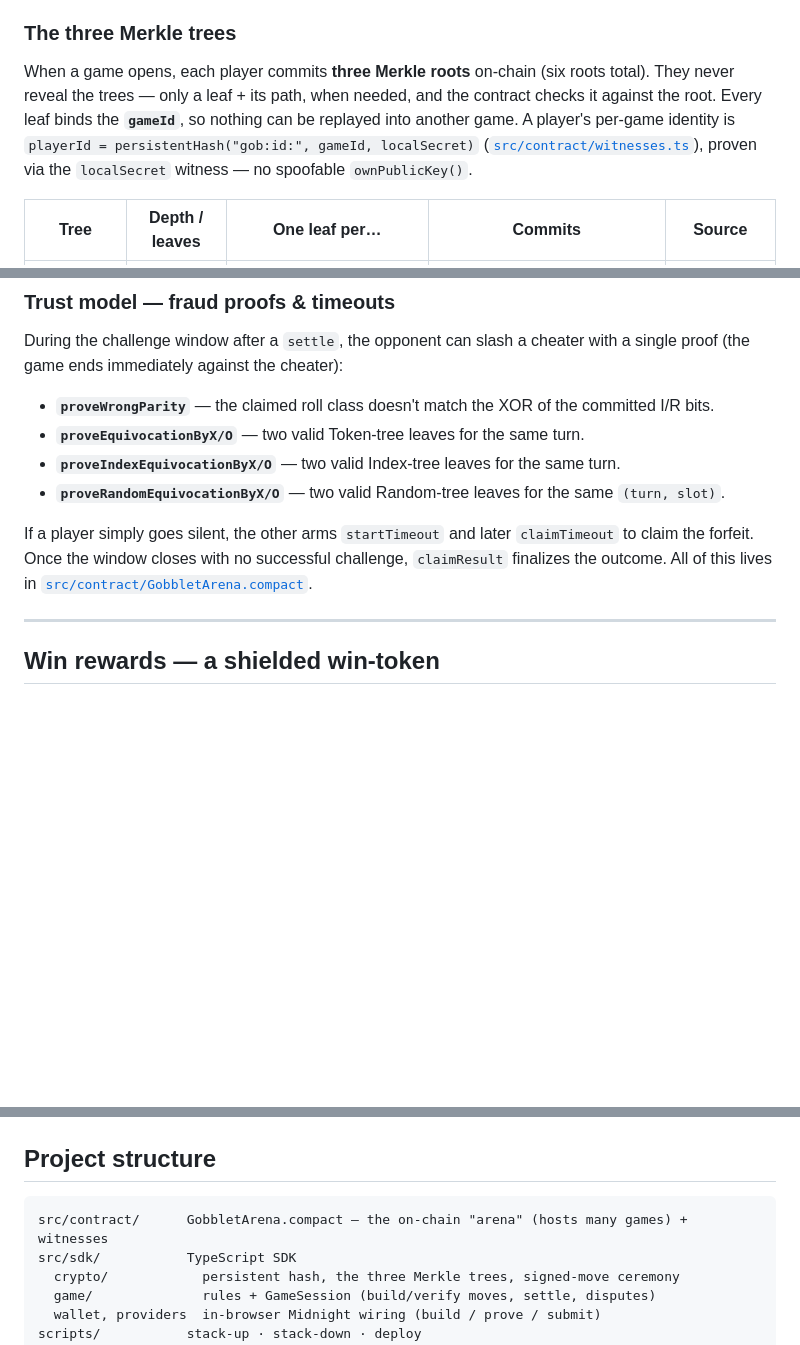
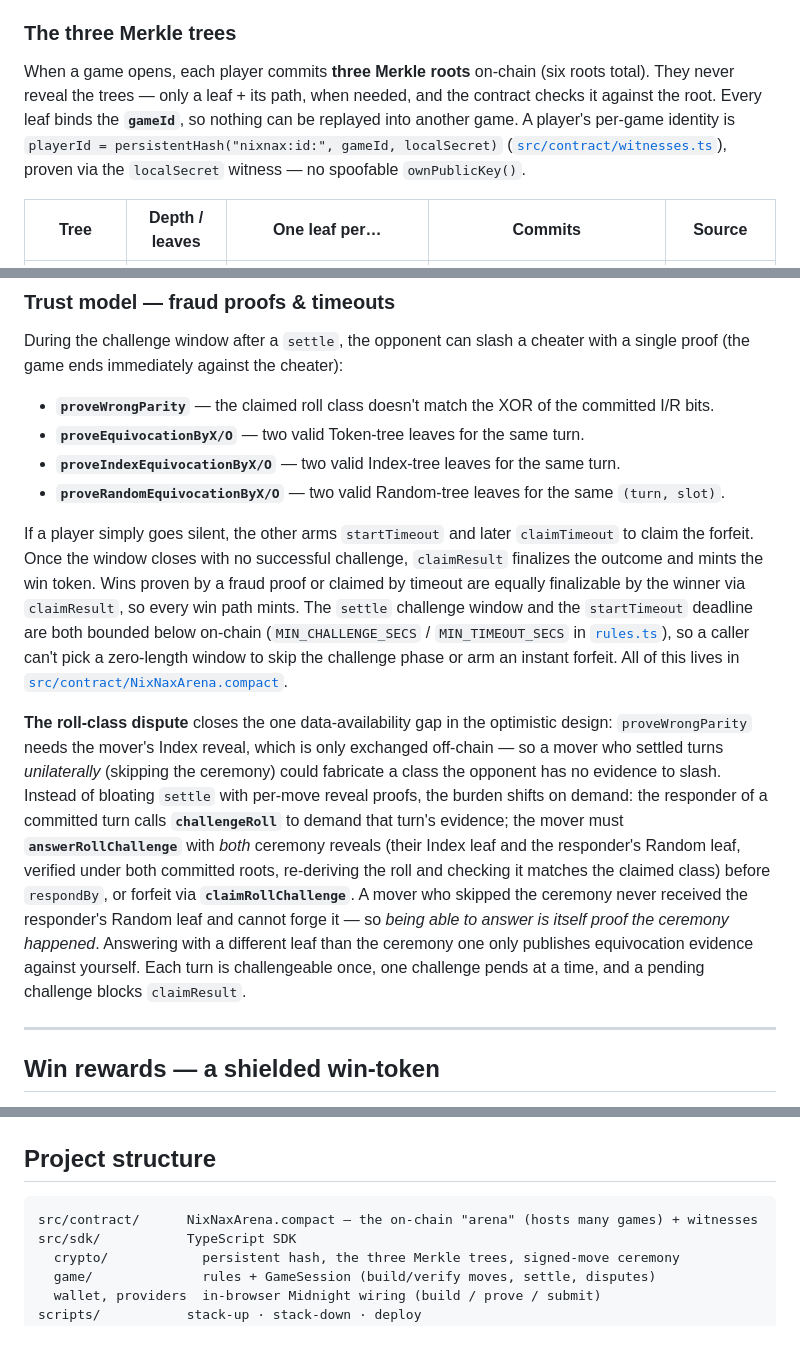
Before and after one commit to effectstream/nix-nax, a Markdown page: README.md, 3 parts joined by grey strips. GitHub-like rendering; blank space fills up the shorter version.

````diff
--- a/README.md
+++ b/README.md
@@ -85,7 +85,7 @@ Only a handful of call types ever touch the chain — `createGame` / `joinGame`
 
 ### The three Merkle trees
 
-When a game opens, each player commits **three Merkle roots** on-chain (six roots total). They never reveal the trees — only a leaf + its path, when needed, and the contract checks it against the root. Every leaf binds the **`gameId`**, so nothing can be replayed into another game. A player's per-game identity is `playerId = persistentHash("gob:id:", gameId, localSecret)` ([`src/contract/witnesses.ts`](src/contract/witnesses.ts)), proven via the `localSecret` witness — no spoofable `ownPublicKey()`.
+When a game opens, each player commits **three Merkle roots** on-chain (six roots total). They never reveal the trees — only a leaf + its path, when needed, and the contract checks it against the root. Every leaf binds the **`gameId`**, so nothing can be replayed into another game. A player's per-game identity is `playerId = persistentHash("nixnax:id:", gameId, localSecret)` ([`src/contract/witnesses.ts`](src/contract/witnesses.ts)), proven via the `localSecret` witness — no spoofable `ownPublicKey()`.
 
 | Tree | Depth / leaves | One leaf per… | Commits | Source |
 |------|----------------|---------------|---------|--------|
@@ -130,7 +130,9 @@ During the challenge window after a `settle`, the opponent can slash a cheater w
 - **`proveIndexEquivocationByX/O`** — two valid Index-tree leaves for the same turn.
 - **`proveRandomEquivocationByX/O`** — two valid Random-tree leaves for the same `(turn, slot)`.
 
-If a player simply goes silent, the other arms `startTimeout` and later `claimTimeout` to claim the forfeit. Once the window closes with no successful challenge, `claimResult` finalizes the outcome. All of this lives in [`src/contract/GobbletArena.compact`](src/contract/GobbletArena.compact).
+If a player simply goes silent, the other arms `startTimeout` and later `claimTimeout` to claim the forfeit. Once the window closes with no successful challenge, `claimResult` finalizes the outcome and mints the win token. Wins proven by a fraud proof or claimed by timeout are equally finalizable by the winner via `claimResult`, so every win path mints. The `settle` challenge window and the `startTimeout` deadline are both bounded below on-chain (`MIN_CHALLENGE_SECS` / `MIN_TIMEOUT_SECS` in [`rules.ts`](src/sdk/game/rules.ts)), so a caller can't pick a zero-length window to skip the challenge phase or arm an instant forfeit. All of this lives in [`src/contract/NixNaxArena.compact`](src/contract/NixNaxArena.compact).
+
+**The roll-class dispute** closes the one data-availability gap in the optimistic design: `proveWrongParity` needs the mover's Index reveal, which is only exchanged off-chain — so a mover who settled turns *unilaterally* (skipping the ceremony) could fabricate a class the opponent has no evidence to slash. Instead of bloating `settle` with per-move reveal proofs, the burden shifts on demand: the responder of a committed turn calls **`challengeRoll`** to demand that turn's evidence; the mover must **`answerRollChallenge`** with *both* ceremony reveals (their Index leaf and the responder's Random leaf, verified under both committed roots, re-deriving the roll and checking it matches the claimed class) before `respondBy`, or forfeit via **`claimRollChallenge`**. A mover who skipped the ceremony never received the responder's Random leaf and cannot forge it — so *being able to answer is itself proof the ceremony happened*. Answering with a different leaf than the ceremony one only publishes equivocation evidence against yourself. Each turn is challengeable once, one challenge pends at a time, and a pending challenge blocks `claimResult`.
 
 ---
 
@@ -151,7 +153,7 @@ mintShieldedToken(pad(32, "nixnax:win"), 1, nonce, left<...>(recipient));
 ## Project structure
 
 ```
-src/contract/      GobbletArena.compact — the on-chain "arena" (hosts many games) + witnesses
+src/contract/      NixNaxArena.compact — the on-chain "arena" (hosts many games) + witnesses
 src/sdk/           TypeScript SDK
   crypto/            persistent hash, the three Merkle trees, signed-move ceremony
   game/              rules + GameSession (build/verify moves, settle, disputes)
````
Also changed, not shown: other parts of README.md (+17 -4 lines).
